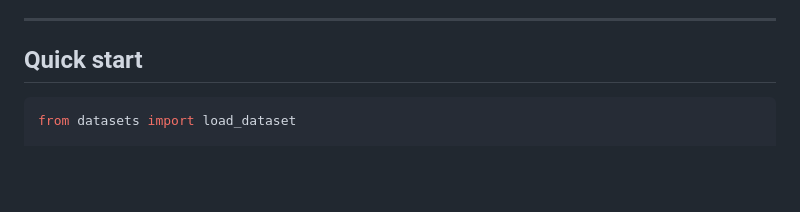
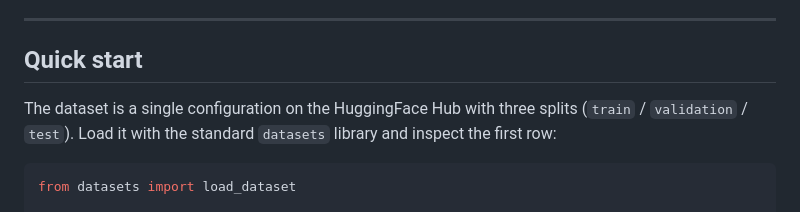
Before and after one commit to joelbarmettlerUZH/gheim, a Markdown page: DATASET_CARD.md, the part around one of its changes. Rendered like a GitHub page; blank space fills up the shorter version.

````diff
--- a/DATASET_CARD.md
+++ b/DATASET_CARD.md
@@ -77,6 +77,10 @@ configs:
 
 ## Quick start
 
+The dataset is a single configuration on the HuggingFace Hub with three
+splits (`train` / `validation` / `test`). Load it with the standard
+`datasets` library and inspect the first row:
+
 ```python
 from datasets import load_dataset
 
````
Also changed, not shown: other parts of DATASET_CARD.md (+25 -2 lines), MODEL_CARD.md (+16 -11 lines).
